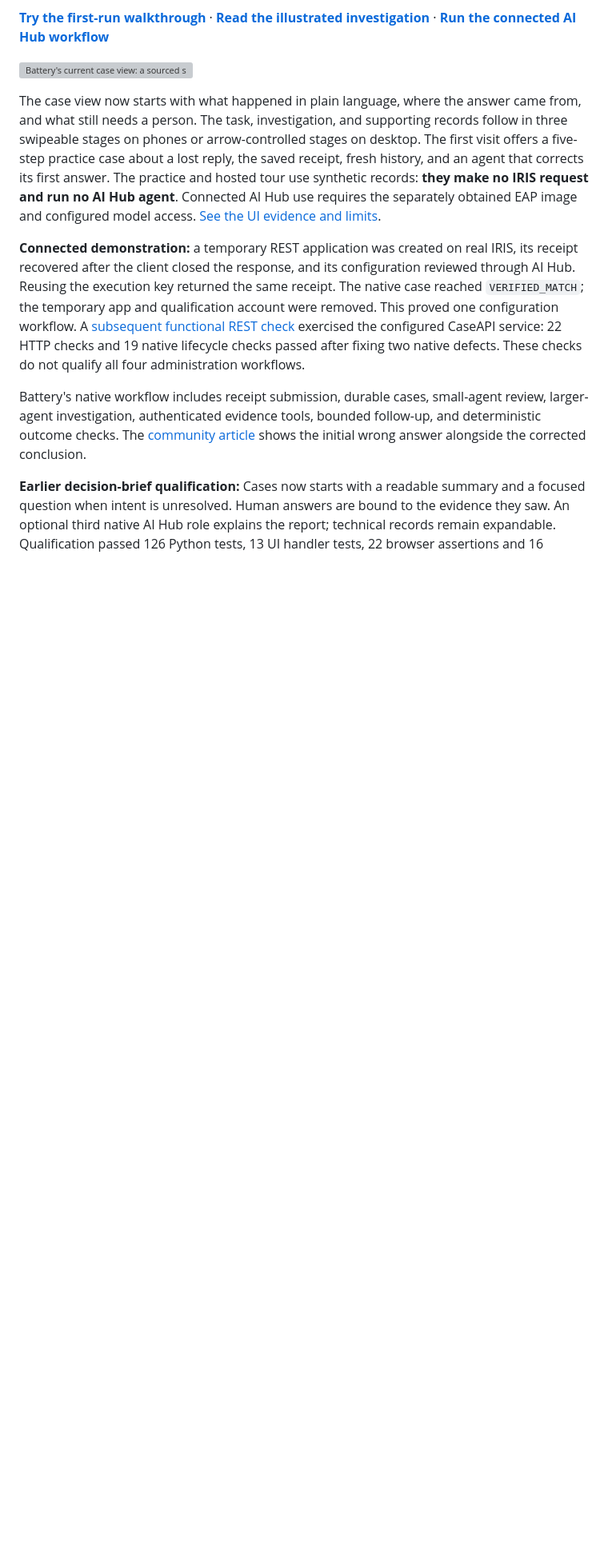
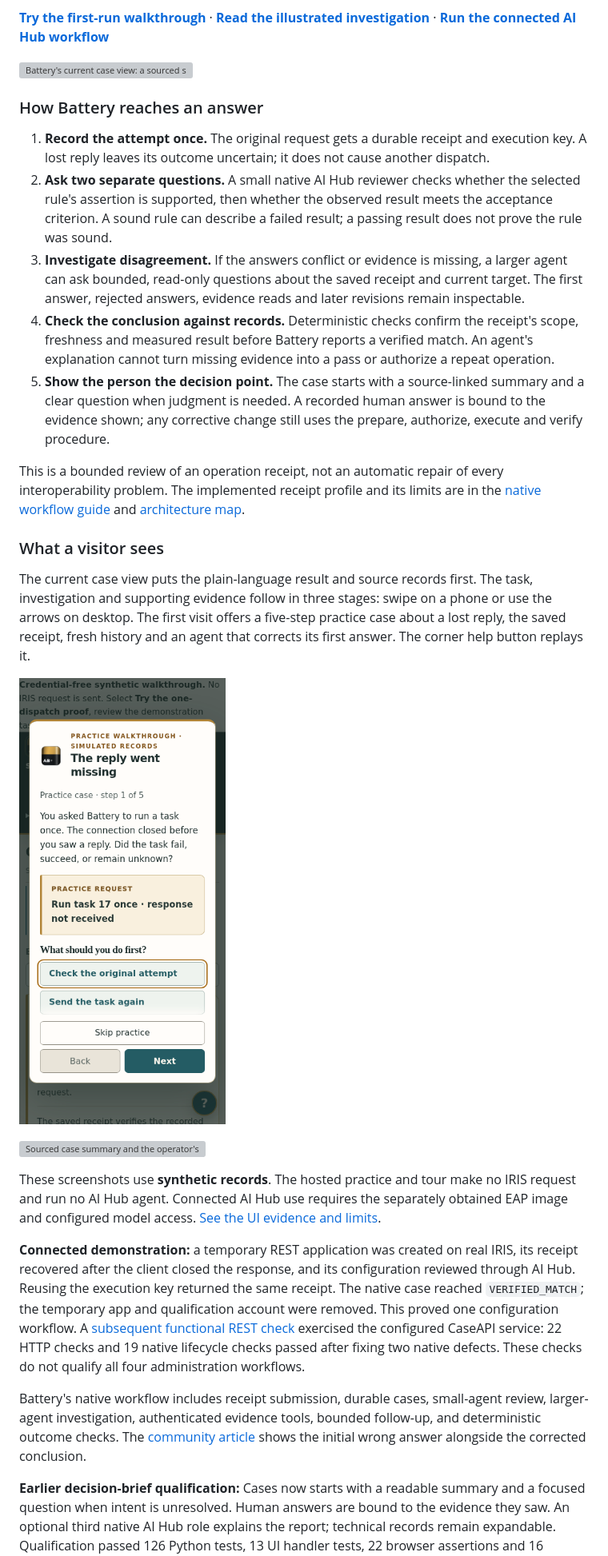
Before and after one commit to rbnbric/armada-battery, a Markdown page: README.md, the part around one of its changes. Shown at 80% size. Drawn GitHub-style; blank space fills up the shorter version; grey boxes are pictures that could not be loaded.

Commit message:
Explain Battery review algorithm and current screens on listing

```diff
--- a/README.md
+++ b/README.md
@@ -19,14 +19,49 @@ contradictory.
 
 ![Battery's current case view: a sourced summary and a question for the operator](https://raw.githubusercontent.com/rbnbric/armada-battery/main/docs/audit/ux/decision-1440.png)
 
-The case view now starts with what happened in plain language, where the answer
-came from, and what still needs a person. The task, investigation, and supporting
-records follow in three swipeable stages on phones or arrow-controlled stages on
-desktop. The first visit offers a five-step practice case about a lost reply,
-the saved receipt, fresh history, and an agent that corrects its first answer.
-The practice and hosted tour use synthetic records: **they make no IRIS request
-and run no AI Hub agent**. Connected AI Hub use requires the separately obtained
-EAP image and configured model access. [See the UI evidence and limits](docs/UX_REFINEMENT_EVIDENCE.md).
+### How Battery reaches an answer
+
+1. **Record the attempt once.** The original request gets a durable receipt and
+   execution key. A lost reply leaves its outcome uncertain; it does not cause
+   another dispatch.
+2. **Ask two separate questions.** A small native AI Hub reviewer checks whether
+   the selected rule's assertion is supported, then whether the observed result
+   meets the acceptance criterion. A sound rule can describe a failed result;
+   a passing result does not prove the rule was sound.
+3. **Investigate disagreement.** If the answers conflict or evidence is missing,
+   a larger agent can ask bounded, read-only questions about the saved receipt
+   and current target. The first answer, rejected answers, evidence reads and
+   later revisions remain inspectable.
+4. **Check the conclusion against records.** Deterministic checks confirm the
+   receipt's scope, freshness and measured result before Battery reports a
+   verified match. An agent's explanation cannot turn missing evidence into a
+   pass or authorize a repeat operation.
+5. **Show the person the decision point.** The case starts with a source-linked
+   summary and a clear question when judgment is needed. A recorded human answer
+   is bound to the evidence shown; any corrective change still uses the
+   prepare, authorize, execute and verify procedure.
+
+This is a bounded review of an operation receipt, not an automatic repair of
+every interoperability problem. The implemented receipt profile and its limits
+are in the [native workflow guide](docs/NATIVE_CASE_WORKFLOW.md) and
+[architecture map](docs/INTEROP_AGENT_ARCHITECTURE.md).
+
+### What a visitor sees
+
+The current case view puts the plain-language result and source records first.
+The task, investigation and supporting evidence follow in three stages: swipe
+on a phone or use the arrows on desktop. The first visit offers a five-step
+practice case about a lost reply, the saved receipt, fresh history and an agent
+that corrects its first answer. The corner help button replays it.
+
+![First-run practice case on a phone](https://raw.githubusercontent.com/rbnbric/armada-battery/main/docs/audit/ux/first-run-guide-390.png)
+
+![Sourced case summary and the operator's next decision on a phone](https://raw.githubusercontent.com/rbnbric/armada-battery/main/docs/audit/ux/decision-390.png)
+
+These screenshots use **synthetic records**. The hosted practice and tour make
+no IRIS request and run no AI Hub agent. Connected AI Hub use requires the
+separately obtained EAP image and configured model access.
+[See the UI evidence and limits](docs/UX_REFINEMENT_EVIDENCE.md).
 
 **Connected demonstration:** a temporary REST application was created on real
 IRIS, its receipt recovered after the client closed the response, and its
```
Also changed, not shown: other parts of README.md (+0 -8 lines), docs/NATIVE_CASE_WORKFLOW.md (+4 -4 lines).
